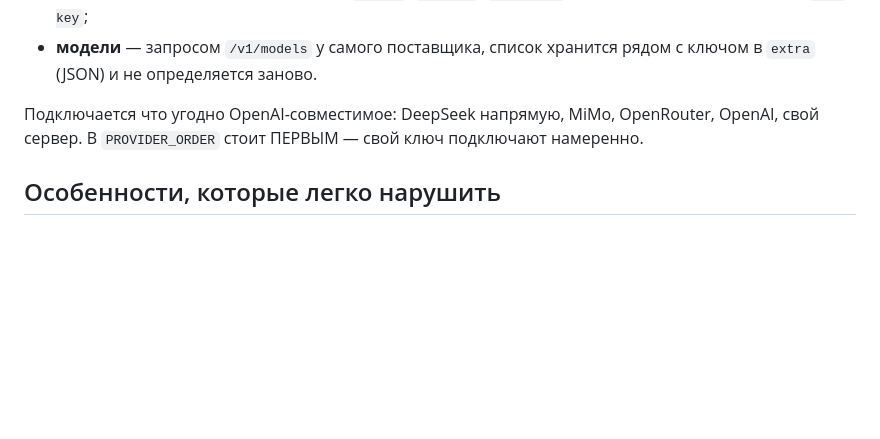
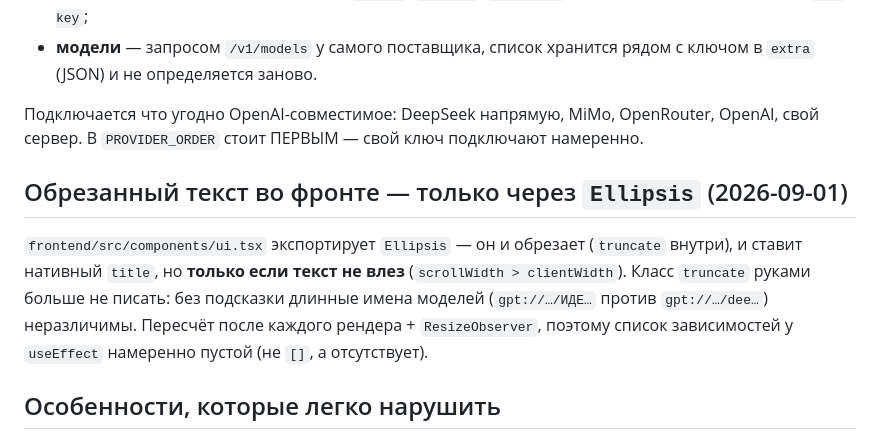
Before and after one commit to sglazunov/voise-bot, a Markdown page: CLAUDE.md, the part around the change. GitHub-like rendering; blank space fills up the shorter version.

Commit message:
Конспект: обрезанный текст во фронте — только через Ellipsis
Co-Authored-By: Claude Opus 5 <noreply@anthropic.com>

```diff
--- a/CLAUDE.md
+++ b/CLAUDE.md
@@ -550,6 +550,15 @@ module-global, и тест молча проверял бы не то. Подм
 OpenRouter, OpenAI, свой сервер. В `PROVIDER_ORDER` стоит ПЕРВЫМ — свой ключ
 подключают намеренно.
 
+## Обрезанный текст во фронте — только через `Ellipsis` (2026-09-01)
+
+`frontend/src/components/ui.tsx` экспортирует `Ellipsis` — он и обрезает
+(`truncate` внутри), и ставит нативный `title`, но **только если текст не влез**
+(`scrollWidth > clientWidth`). Класс `truncate` руками больше не писать: без
+подсказки длинные имена моделей (`gpt://…/ИДЕ…` против `gpt://…/dee…`)
+неразличимы. Пересчёт после каждого рендера + `ResizeObserver`, поэтому список
+зависимостей у `useEffect` намеренно пустой (не `[]`, а отсутствует).
+
 ## Особенности, которые легко нарушить
 - **Регистрация открыта всем**, кто знает адрес (создаётся отдельная пустая
   команда). Ограничение — только на уровне прокси/VPN; переключателя в приложении
```
